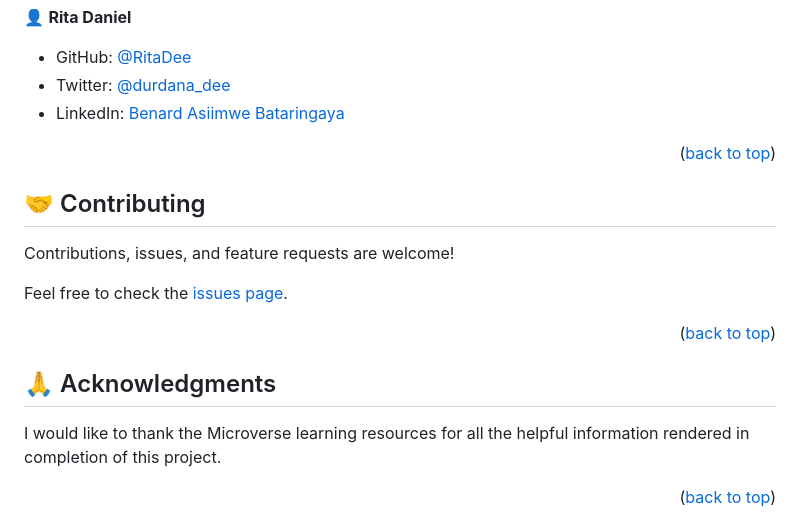
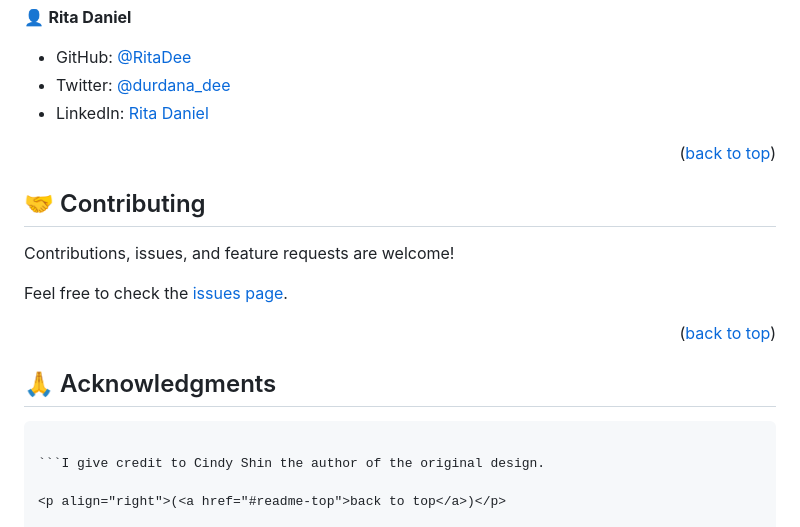
Before and after one commit to RitaDee/Art-and-culture, a Markdown page: README.md, the part around the change. Drawn GitHub-style.

Commit message:
Modify Readme as requested by the reviewer

````diff
--- a/README.md
+++ b/README.md
@@ -100,11 +100,9 @@ To run the project, execute the following command:
 
 - GitHub: [@RitaDee](https://github.com/RitaDee)
 - Twitter: [@durdana_dee](https://twitter.com/durdana_dee)
-- LinkedIn: [Benard Asiimwe Bataringaya](https://www.linkedin.com/in/rita-daniel/)
+- LinkedIn: [Rita Daniel](https://www.linkedin.com/in/rita-daniel/)
 
 <p align="right">(<a href="#readme-top">back to top</a>)</p>
-
-<!-- CONTRIBUTING -->
 
 ## 🤝 Contributing <a name="contributing"></a>
 
@@ -114,11 +112,11 @@ Feel free to check the [issues page](../../issues/).
 
 <p align="right">(<a href="#readme-top">back to top</a>)</p>
 
-<!-- ACKNOWLEDGEMENTS -->
-
 ## 🙏 Acknowledgments <a name="acknowledgements"></a>
 
-I would like to thank the Microverse learning resources for all the helpful information rendered in completion of this project.
+```I would like to thank the Microverse learning resources for all the helpful information rendered in completion of this project.
+
+```I give credit to Cindy Shin the author of the original design.
 
 <p align="right">(<a href="#readme-top">back to top</a>)</p>
 
````
